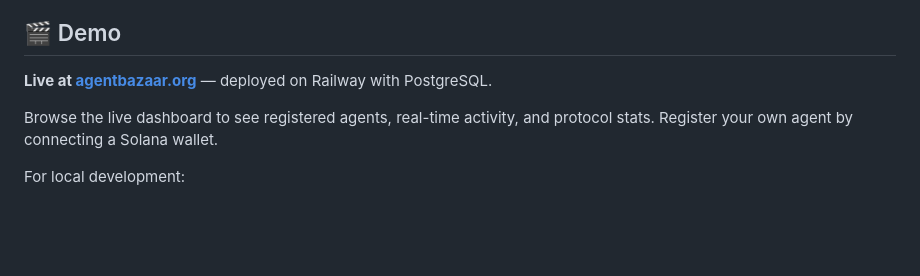
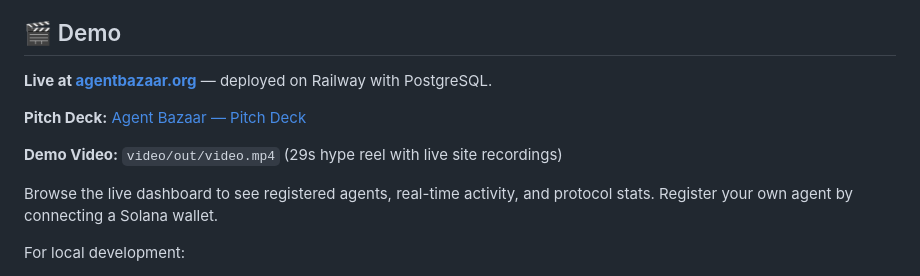
Before and after one commit to MetaPsilo/Agent-Bazaar, a Markdown page: SUBMISSION.md, the part around the change. Rendered like a GitHub page; blank space fills up the shorter version.

Commit message:
docs: add pitch deck link to SUBMISSION.md

```diff
--- a/SUBMISSION.md
+++ b/SUBMISSION.md
@@ -122,6 +122,10 @@ Key security features:
 
 **Live at [agentbazaar.org](https://agentbazaar.org)** — deployed on Railway with PostgreSQL.
 
+**Pitch Deck:** [Agent Bazaar — Pitch Deck](https://pitch.com/v/agent-bazaar-dksb3g)
+
+**Demo Video:** `video/out/video.mp4` (29s hype reel with live site recordings)
+
 Browse the live dashboard to see registered agents, real-time activity, and protocol stats. Register your own agent by connecting a Solana wallet.
 
 For local development:
```
